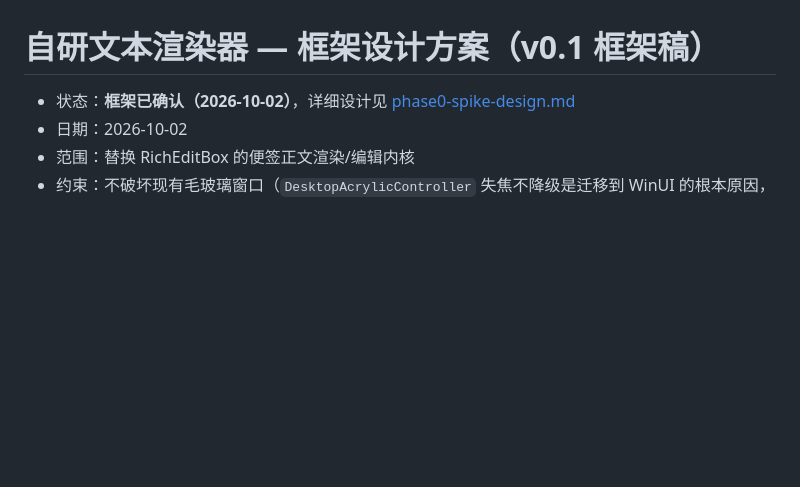
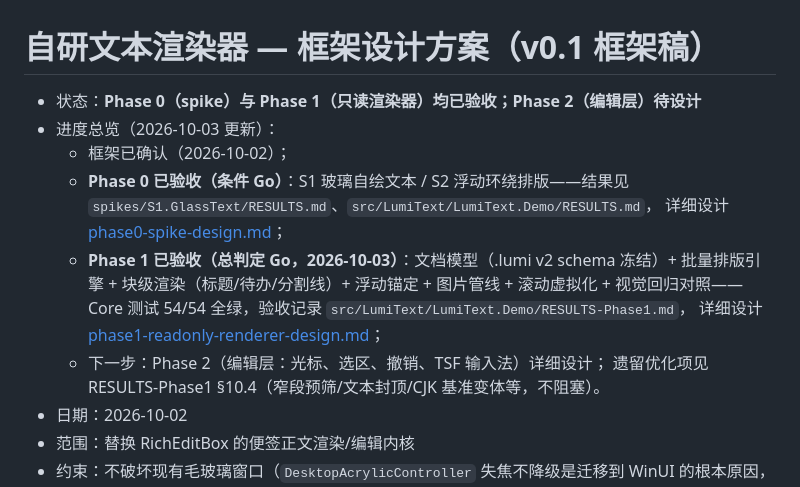
Before and after one commit to ningjx/LumiMemo, a Markdown page: docs/design/custom-renderer-framework.md, the part around the change. Rendered like a GitHub page; blank space fills up the shorter version.

Commit message:
docs: 框架稿补进度总览（Phase 0/1 已验收，下一步 Phase 2 设计）
Co-Authored-By: Claude Opus 4.8 <noreply@anthropic.com>

```diff
--- a/docs/design/custom-renderer-framework.md
+++ b/docs/design/custom-renderer-framework.md
@@ -1,6 +1,18 @@
 # 自研文本渲染器 — 框架设计方案（v0.1 框架稿）
 
-- 状态：**框架已确认（2026-10-02）**，详细设计见 [phase0-spike-design.md](phase0-spike-design.md)
+- 状态：**Phase 0（spike）与 Phase 1（只读渲染器）均已验收；Phase 2（编辑层）待设计**
+- 进度总览（2026-10-03 更新）：
+  - 框架已确认（2026-10-02）；
+  - **Phase 0 已验收（条件 Go）**：S1 玻璃自绘文本 / S2 浮动环绕排版——结果见
+    `spikes/S1.GlassText/RESULTS.md`、`src/LumiText/LumiText.Demo/RESULTS.md`，
+    详细设计 [phase0-spike-design.md](phase0-spike-design.md)；
+  - **Phase 1 已验收（总判定 Go，2026-10-03）**：文档模型（.lumi v2 schema 冻结）+
+    批量排版引擎 + 块级渲染（标题/待办/分割线）+ 浮动锚定 + 图片管线 + 滚动虚拟化 +
+    视觉回归对照——Core 测试 54/54 全绿，验收记录
+    `src/LumiText/LumiText.Demo/RESULTS-Phase1.md`，
+    详细设计 [phase1-readonly-renderer-design.md](phase1-readonly-renderer-design.md)；
+  - 下一步：Phase 2（编辑层：光标、选区、撤销、TSF 输入法）详细设计；
+    遗留优化项见 RESULTS-Phase1 §10.4（窄段预筛/文本封顶/CJK 基准变体等，不阻塞）。
 - 日期：2026-10-02
 - 范围：替换 RichEditBox 的便签正文渲染/编辑内核
 - 约束：不破坏现有毛玻璃窗口（`DesktopAcrylicController` 失焦不降级是迁移到 WinUI 的根本原因，属于硬约束）
```
